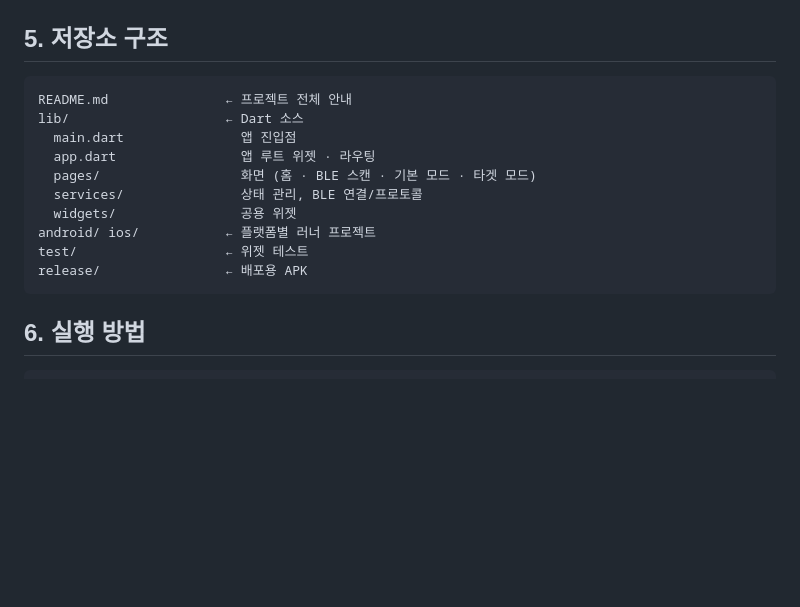
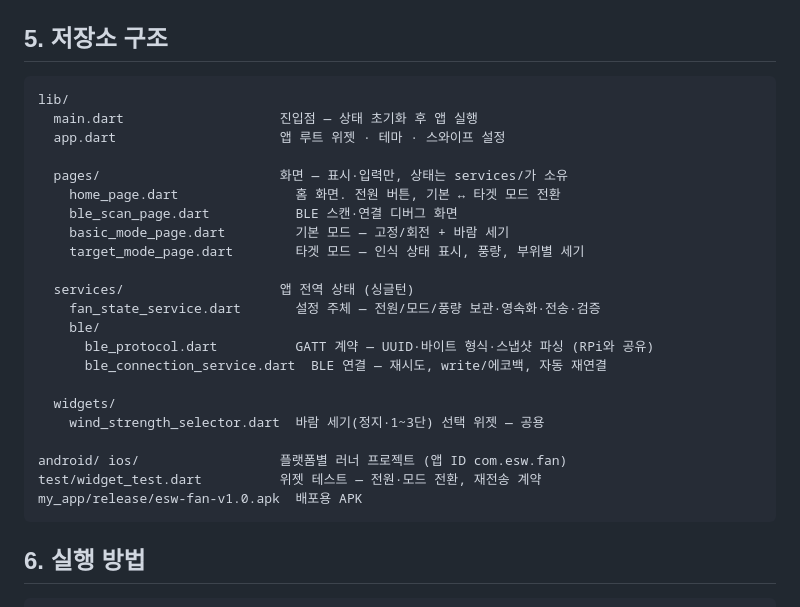
Before and after one commit to espace3/2026ESWContest_free_FANCY, a Markdown page: README.md, the part around the change. Drawn GitHub-style; blank space fills up the shorter version.

Commit message:
README 저장소 구조 업데이트

````diff
--- a/README.md
+++ b/README.md
@@ -55,16 +55,28 @@
 ## 5. 저장소 구조
 
 ```
-README.md               ← 프로젝트 전체 안내
-lib/                    ← Dart 소스
-  main.dart               앱 진입점
-  app.dart                앱 루트 위젯 · 라우팅
-  pages/                  화면 (홈 · BLE 스캔 · 기본 모드 · 타겟 모드)
-  services/               상태 관리, BLE 연결/프로토콜
-  widgets/                공용 위젯
-android/ ios/           ← 플랫폼별 러너 프로젝트
-test/                   ← 위젯 테스트
-release/                ← 배포용 APK
+lib/
+  main.dart                    진입점 — 상태 초기화 후 앱 실행
+  app.dart                     앱 루트 위젯 · 테마 · 스와이프 설정
+
+  pages/                       화면 — 표시·입력만, 상태는 services/가 소유
+    home_page.dart               홈 화면. 전원 버튼, 기본 ↔ 타겟 모드 전환
+    ble_scan_page.dart           BLE 스캔·연결 디버그 화면
+    basic_mode_page.dart         기본 모드 — 고정/회전 + 바람 세기
+    target_mode_page.dart        타겟 모드 — 인식 상태 표시, 풍량, 부위별 세기
+
+  services/                    앱 전역 상태 (싱글턴)
+    fan_state_service.dart       설정 주체 — 전원/모드/풍량 보관·영속화·전송·검증
+    ble/
+      ble_protocol.dart          GATT 계약 — UUID·바이트 형식·스냅샷 파싱 (RPi와 공유)
+      ble_connection_service.dart  BLE 연결 — 재시도, write/에코백, 자동 재연결
+
+  widgets/
+    wind_strength_selector.dart  바람 세기(정지·1~3단) 선택 위젯 — 공용
+
+android/ ios/                  플랫폼별 러너 프로젝트 (앱 ID com.esw.fan)
+test/widget_test.dart          위젯 테스트 — 전원·모드 전환, 재전송 계약
+my_app/release/esw-fan-v1.0.apk  배포용 APK
 ```
 
 ## 6. 실행 방법
````
